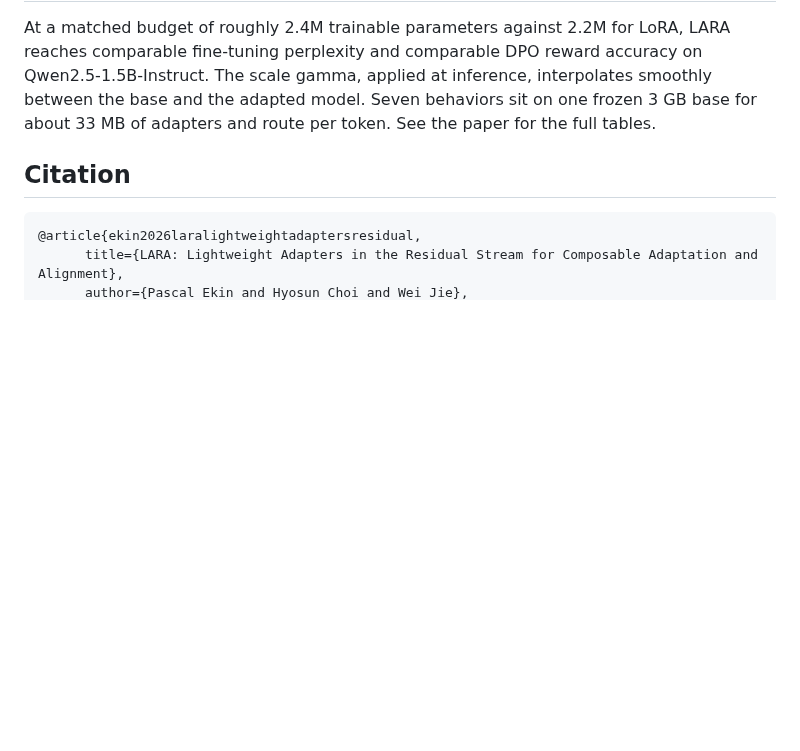
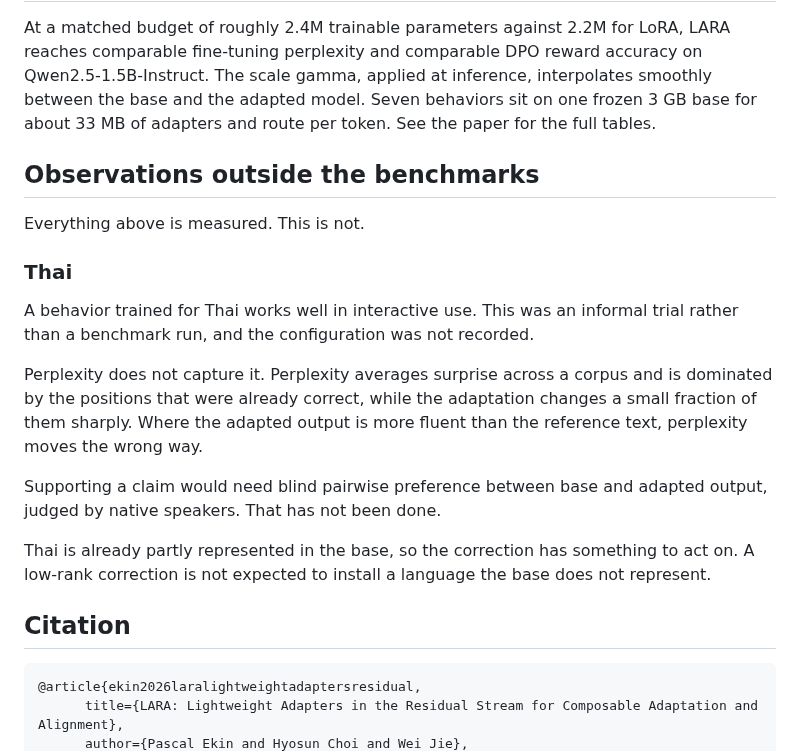
Before and after one commit to pfekin/LARA, a Markdown page: research.md, the part around the change. Rendered like a GitHub page; blank space fills up the shorter version.

Commit message:
Document observations on Thai language behavior
Added observations on Thai language performance and noted limitations of perplexity as a metric.

````diff
--- a/research.md
+++ b/research.md
@@ -81,6 +81,27 @@ The scripts pull public datasets from the Hugging Face Hub: a code corpus, Datab
 
 At a matched budget of roughly 2.4M trainable parameters against 2.2M for LoRA, LARA reaches comparable fine-tuning perplexity and comparable DPO reward accuracy on Qwen2.5-1.5B-Instruct. The scale gamma, applied at inference, interpolates smoothly between the base and the adapted model. Seven behaviors sit on one frozen 3 GB base for about 33 MB of adapters and route per token. See the paper for the full tables.
 
+## Observations outside the benchmarks
+
+Everything above is measured. This is not.
+
+### Thai
+
+A behavior trained for Thai works well in interactive use. This was an informal
+trial rather than a benchmark run, and the configuration was not recorded.
+
+Perplexity does not capture it. Perplexity averages surprise across a corpus and
+is dominated by the positions that were already correct, while the adaptation
+changes a small fraction of them sharply. Where the adapted output is more
+fluent than the reference text, perplexity moves the wrong way.
+
+Supporting a claim would need blind pairwise preference between base and adapted
+output, judged by native speakers. That has not been done.
+
+Thai is already partly represented in the base, so the correction has something
+to act on. A low-rank correction is not expected to install a language the base
+does not represent.
+
 ## Citation
 
 ```bibtex
````
